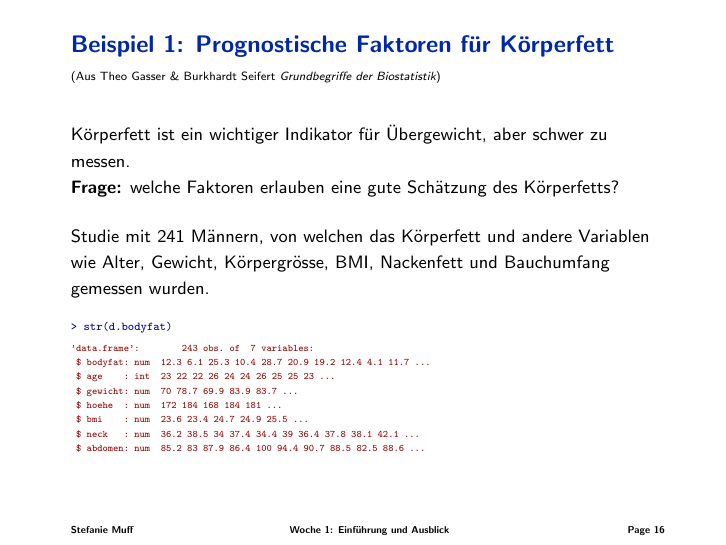
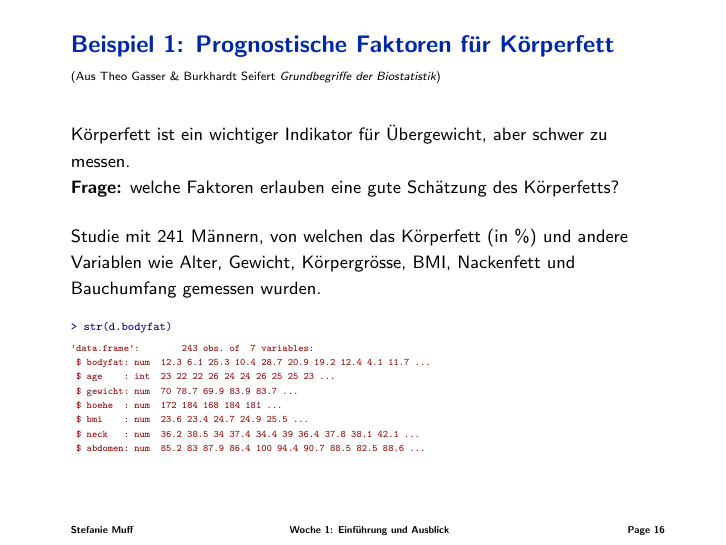
Before and after one commit to opetchey/BIO144, LaTeX slides (lectures/week1/Bio144_2017_week1.tex): page 17 of 39. Compiled offline with pdfLaTeX.

Commit message:
small changes in week1

```diff
--- a/lectures/week1/Bio144_2017_week1.tex
+++ b/lectures/week1/Bio144_2017_week1.tex
@@ -273,7 +273,7 @@ Erfasste Variablen sind z.B. Medienkonsum, Verhalten der Eltern, Gewicht, Alter,
 K\"orperfett ist ein wichtiger Indikator f\"ur \"Ubergewicht, aber schwer zu messen. \\
 {\bf Frage:} welche Faktoren erlauben eine gute Sch\"atzung des K\"orperfetts? \\[4mm]
 
-Studie mit 241 M\"annern, von welchen das K\"orperfett und andere Variablen wie Alter, Gewicht, K\"orpergr\"osse, BMI, Nackenfett und Bauchumfang gemessen wurden.\\[4mm]
+Studie mit 241 M\"annern, von welchen das K\"orperfett (in \%) und andere Variablen wie Alter, Gewicht, K\"orpergr\"osse, BMI, Nackenfett und Bauchumfang gemessen wurden.\\[4mm]
 
 \begin{Schunk}
 \begin{Sinput}
```
Also changed, not shown: lectures/week1/en/lecture1_en.tex (+1 -1 lines), lectures/week1/Bio144_2017_week1-004.pdf, lectures/week1/Bio144_2017_week1-017.pdf, lectures/week1/Bio144_2017_week1-blz_plot.pdf, lectures/week1/Bio144_2017_week1-cdplot_ESR.pdf, lectures/week1/Bio144_2017_week1-coplot.pdf, lectures/week1/Bio144_2017_week1-hg1.pdf, lectures/week1/Bio144_2017_week1-hg1_log.pdf, lectures/week1/Bio144_2017_week1-hg2.pdf, lectures/week1/Bio144_2017_week1-hghist.pdf, lectures/week1/Bio144_2017_week1-hghist2.pdf, lectures/week1/Bio144_2017_week1-pairs.pdf, lectures/week1/Bio144_2017_week1.pdf, lectures/week1/en/lecture1_en-004.pdf, 2 more files, 13 other files.
